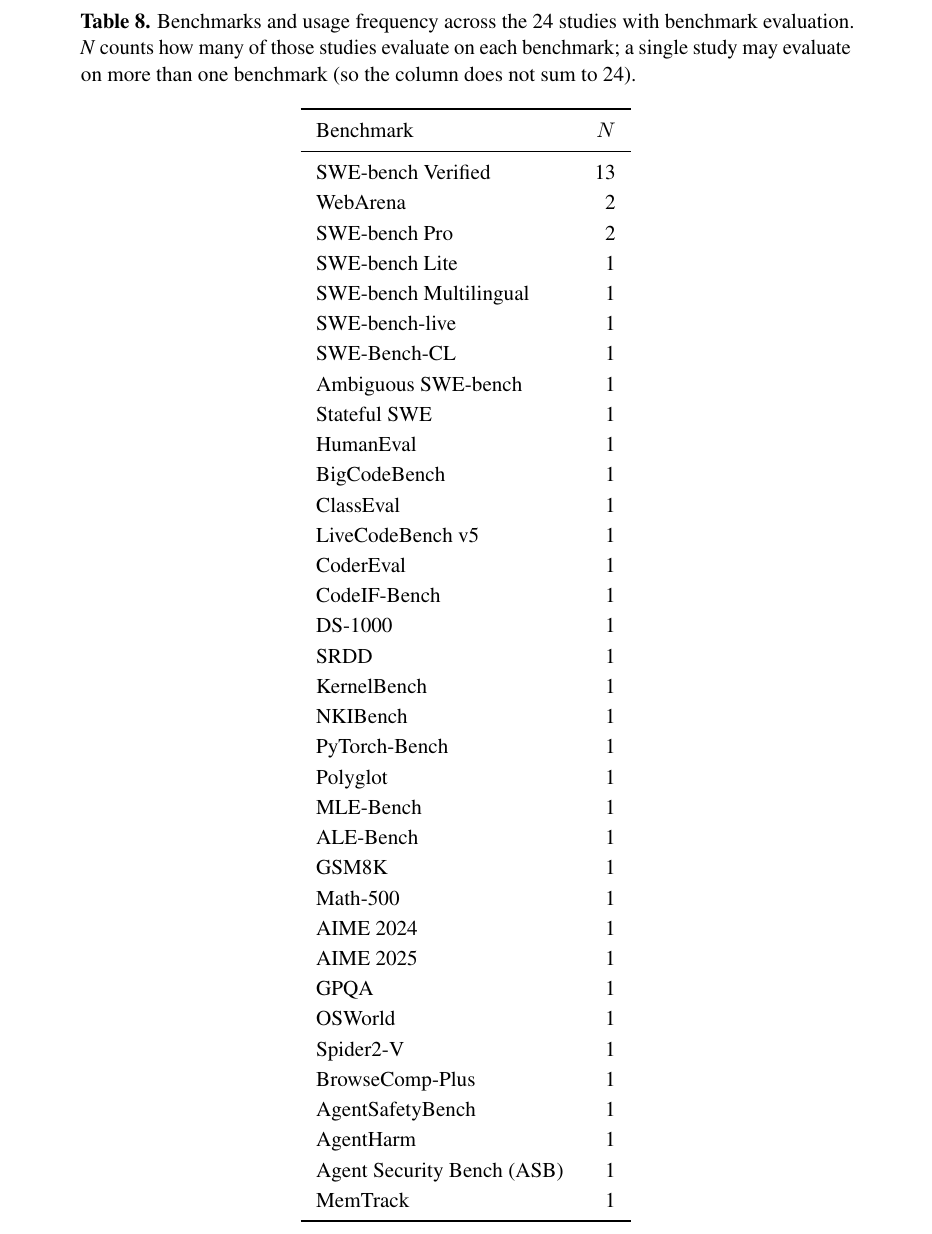
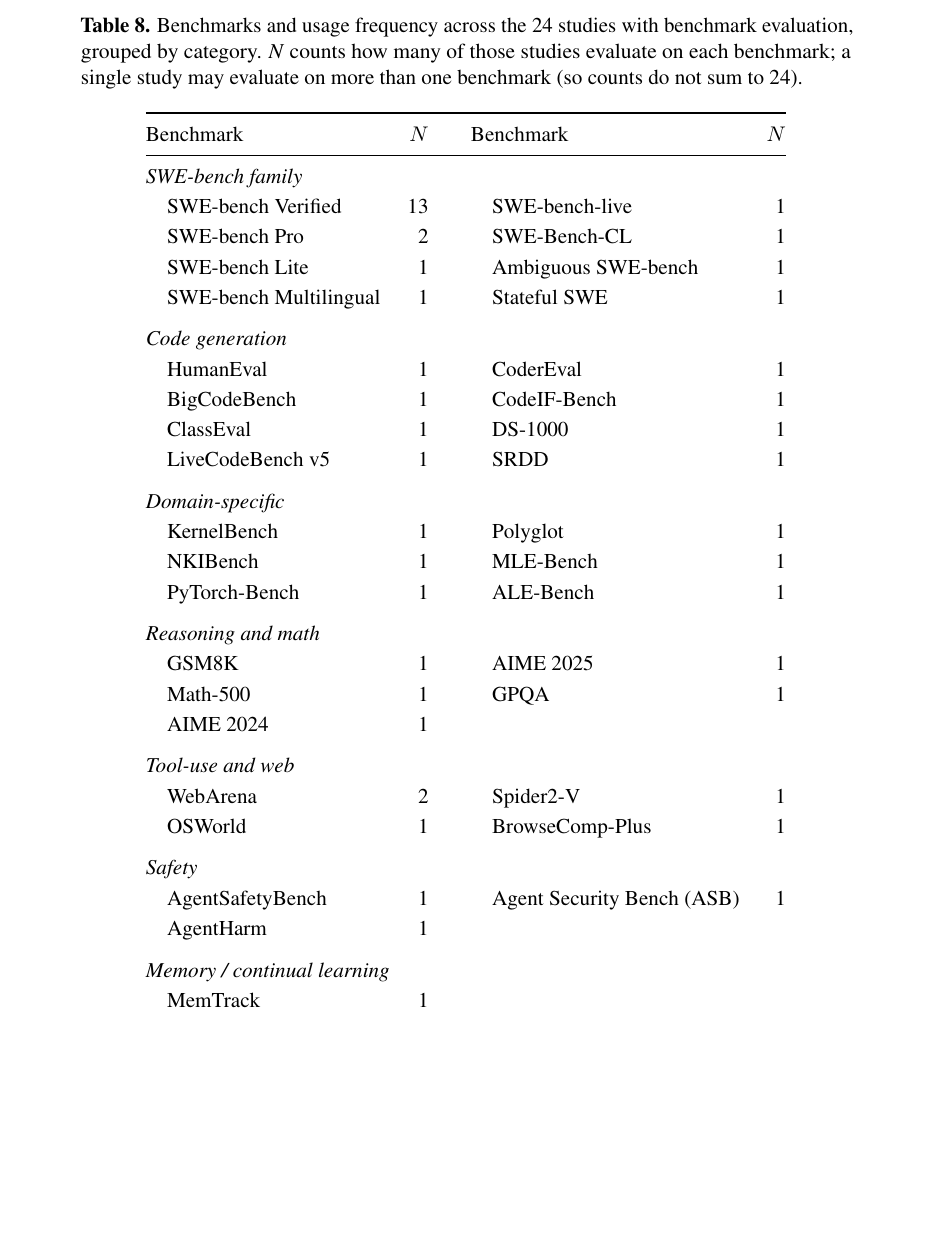
Before and after one commit to alexandre-zatti/slr-code-agent-memory-manuscript, a LaTeX paper (main.tex, which reads sections/results.tex): part of page 17 of 38 before the commit and part of page 15 of 35 after it, cut so that both start at the same text, the shorter picture padded with empty space. Compiled offline with pdfLaTeX.

Commit message:
publish manuscript @ 8c01cabc
Masters commits since last publish:

8c01cab manuscript: shrink fig-field-map to preserve float proximity
cce0e30 manuscript: remove abstract em-dashes, fix Table 6/8 layouts and Figure 1 placement

```diff
--- a/sections/results.tex
+++ b/sections/results.tex
@@ -270,53 +279,50 @@ proposal, limiting direct cross-study comparison.
 \begin{table}[htbp]
   \centering
   \caption{Benchmarks and usage frequency across the 24 studies with
-    benchmark evaluation.
+    benchmark evaluation, grouped by category.
     \emph{N} counts how many of those studies evaluate on each
     benchmark;
-    a single study may evaluate on more than one benchmark (so the
-    column does not sum to 24).}
+    a single study may evaluate on more than one benchmark (so counts
+    do not sum to 24).}
   \label{tab:benchmarks}
   \small
-  \setlength{\tabcolsep}{8pt}
-  \begin{tabular}{l r}
+  \setlength{\tabcolsep}{7pt}
+  \begin{tabular}{@{} l r @{\hspace{2em}} l r @{}}
     \toprule
-    Benchmark & $N$ \\
+    Benchmark & $N$ & Benchmark & $N$ \\
     \midrule
-    SWE-bench Verified         & 13 \\
-    WebArena                   &  2 \\
-    SWE-bench Pro              &  2 \\
-    SWE-bench Lite             &  1 \\
-    SWE-bench Multilingual     &  1 \\
-    SWE-bench-live             &  1 \\
-    SWE-Bench-CL               &  1 \\
-    Ambiguous SWE-bench        &  1 \\
-    Stateful SWE               &  1 \\
-    HumanEval                  &  1 \\
-    BigCodeBench               &  1 \\
-    ClassEval                  &  1 \\
-    LiveCodeBench v5           &  1 \\
-    CoderEval                  &  1 \\
-    CodeIF-Bench               &  1 \\
-    DS-1000                    &  1 \\
-    SRDD                       &  1 \\
-    KernelBench                &  1 \\
-    NKIBench                   &  1 \\
-    PyTorch-Bench              &  1 \\
-    Polyglot                   &  1 \\
-    MLE-Bench                  &  1 \\
-    ALE-Bench                  &  1 \\
-    GSM8K                      &  1 \\
-    Math-500                   &  1 \\
-    AIME 2024                  &  1 \\
-    AIME 2025                  &  1 \\
-    GPQA                       &  1 \\
-    OSWorld                    &  1 \\
-    Spider2-V                  &  1 \\
-    BrowseComp-Plus            &  1 \\
-    AgentSafetyBench           &  1 \\
-    AgentHarm                  &  1 \\
-    Agent Security Bench (ASB) &  1 \\
-    MemTrack                   &  1 \\
+    \multicolumn{4}{@{}l}{\emph{SWE-bench family}} \\
+    \quad SWE-bench Verified     & 13 & \quad SWE-bench-live      & 1 \\
+    \quad SWE-bench Pro          &  2 & \quad SWE-Bench-CL        & 1 \\
+    \quad SWE-bench Lite         &  1 & \quad Ambiguous SWE-bench & 1 \\
+    \quad SWE-bench Multilingual &  1 & \quad Stateful SWE        & 1 \\
+    \addlinespace
+    \multicolumn{4}{@{}l}{\emph{Code generation}} \\
+    \quad HumanEval        & 1 & \quad CoderEval    & 1 \\
+    \quad BigCodeBench     & 1 & \quad CodeIF-Bench & 1 \\
+    \quad ClassEval        & 1 & \quad DS-1000      & 1 \\
+    \quad LiveCodeBench v5 & 1 & \quad SRDD         & 1 \\
+    \addlinespace
+    \multicolumn{4}{@{}l}{\emph{Domain-specific}} \\
+    \quad KernelBench   & 1 & \quad Polyglot  & 1 \\
+    \quad NKIBench      & 1 & \quad MLE-Bench & 1 \\
+    \quad PyTorch-Bench & 1 & \quad ALE-Bench & 1 \\
+    \addlinespace
+    \multicolumn{4}{@{}l}{\emph{Reasoning and math}} \\
+    \quad GSM8K     & 1 & \quad AIME 2025 & 1 \\
+    \quad Math-500  & 1 & \quad GPQA      & 1 \\
+    \quad AIME 2024 & 1 &                 &   \\
+    \addlinespace
+    \multicolumn{4}{@{}l}{\emph{Tool-use and web}} \\
+    \quad WebArena & 2 & \quad Spider2-V       & 1 \\
+    \quad OSWorld  & 1 & \quad BrowseComp-Plus & 1 \\
+    \addlinespace
+    \multicolumn{4}{@{}l}{\emph{Safety}} \\
+    \quad AgentSafetyBench & 1 & \quad Agent Security Bench (ASB) & 1 \\
+    \quad AgentHarm        & 1 &                                  &   \\
+    \addlinespace
+    \multicolumn{4}{@{}l}{\emph{Memory / continual learning}} \\
+    \quad MemTrack & 1 &  &  \\
     \bottomrule
   \end{tabular}
 \end{table}
```
Also changed, not shown: figures/fig-field-map.tex (+3 -1 lines), figures/prisma-flow-diagram.tex (+1 -1 lines), main.tex (+2 -2 lines), sections/results.tex (11 more changed lines), 1 other file.
